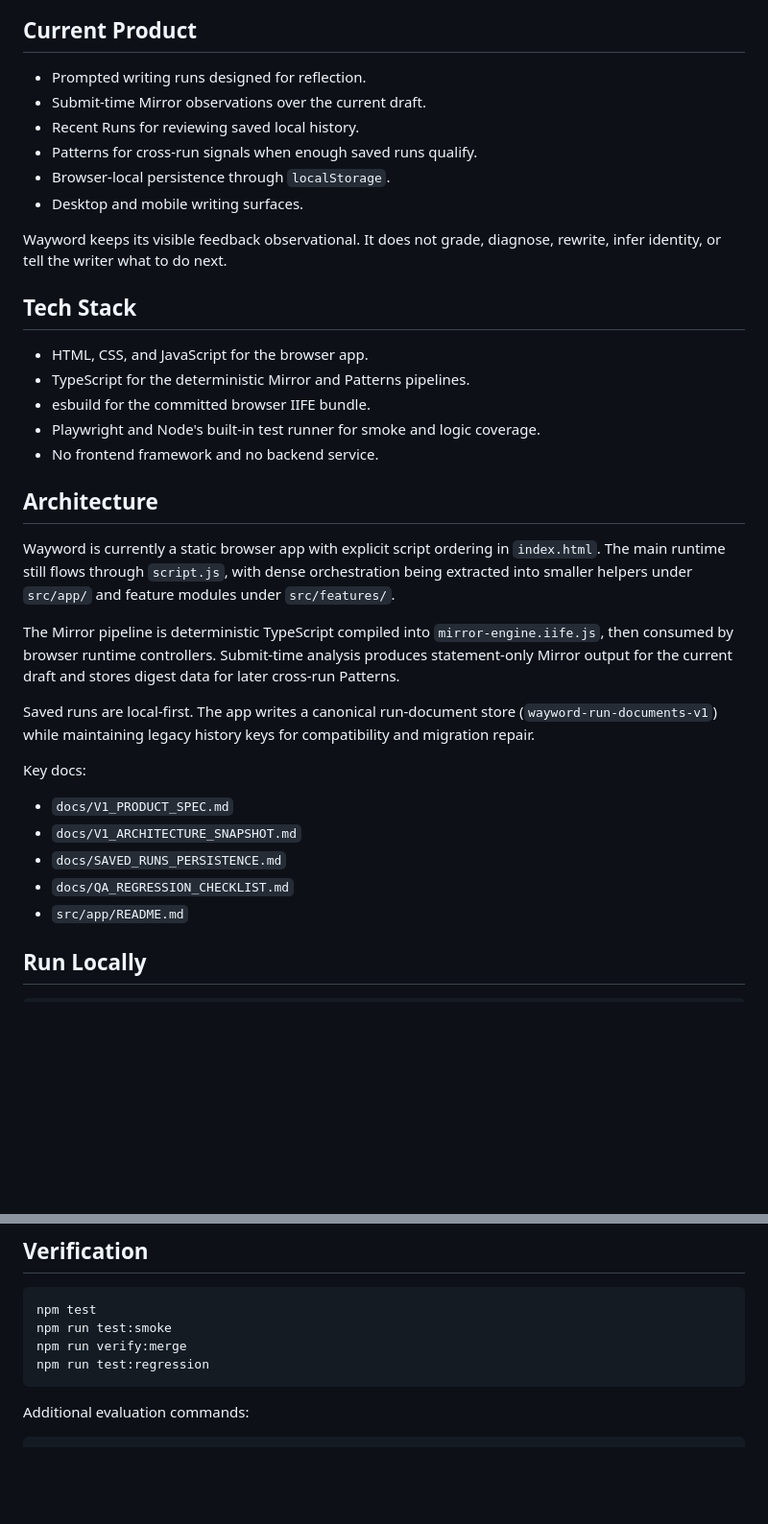
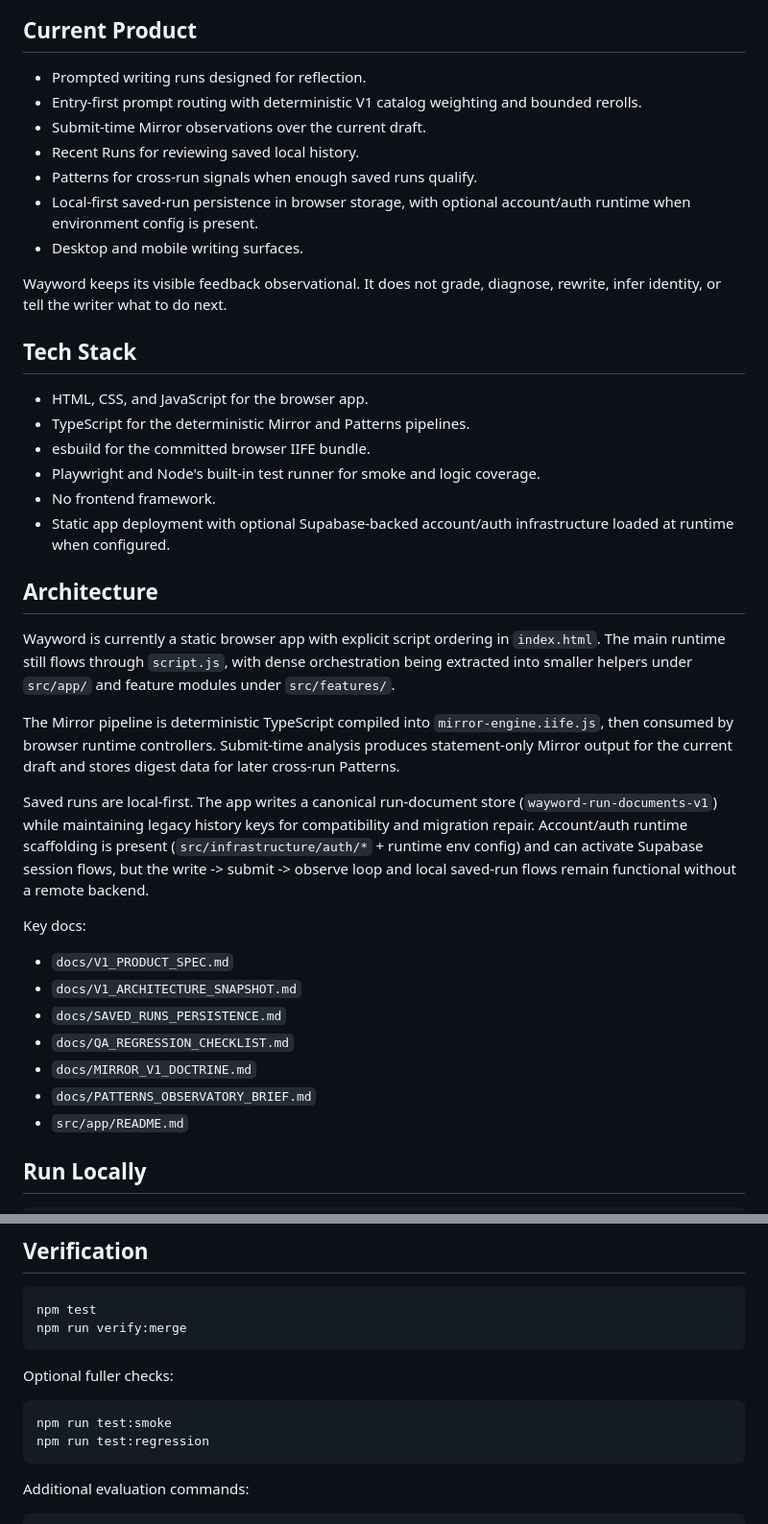
Before and after one commit to moonpogo/wayword, a Markdown page: README.md, 2 parts joined by grey strips. Shown at 96% size. GitHub-like rendering; blank space fills up the shorter version.

````diff
--- a/README.md
+++ b/README.md
@@ -20,10 +20,11 @@ It is not a notes app, document editor, writing coach, diagnostic tool, or AI wr
 ## Current Product
 
 - Prompted writing runs designed for reflection.
+- Entry-first prompt routing with deterministic V1 catalog weighting and bounded rerolls.
 - Submit-time Mirror observations over the current draft.
 - Recent Runs for reviewing saved local history.
 - Patterns for cross-run signals when enough saved runs qualify.
-- Browser-local persistence through `localStorage`.
+- Local-first saved-run persistence in browser storage, with optional account/auth runtime when environment config is present.
 - Desktop and mobile writing surfaces.
 
 Wayword keeps its visible feedback observational. It does not grade, diagnose, rewrite, infer identity, or tell the writer what to do next.
@@ -34,7 +35,8 @@ Wayword keeps its visible feedback observational. It does not grade, diagnose, r
 - TypeScript for the deterministic Mirror and Patterns pipelines.
 - esbuild for the committed browser IIFE bundle.
 - Playwright and Node's built-in test runner for smoke and logic coverage.
-- No frontend framework and no backend service.
+- No frontend framework.
+- Static app deployment with optional Supabase-backed account/auth infrastructure loaded at runtime when configured.
 
 ## Architecture
 
@@ -43,6 +45,7 @@ Wayword is currently a static browser app with explicit script ordering in `inde
 The Mirror pipeline is deterministic TypeScript compiled into `mirror-engine.iife.js`, then consumed by browser runtime controllers. Submit-time analysis produces statement-only Mirror output for the current draft and stores digest data for later cross-run Patterns.
 
 Saved runs are local-first. The app writes a canonical run-document store (`wayword-run-documents-v1`) while maintaining legacy history keys for compatibility and migration repair.
+Account/auth runtime scaffolding is present (`src/infrastructure/auth/*` + runtime env config) and can activate Supabase session flows, but the write -> submit -> observe loop and local saved-run flows remain functional without a remote backend.
 
 Key docs:
 
@@ -50,6 +53,8 @@ Key docs:
 - `docs/V1_ARCHITECTURE_SNAPSHOT.md`
 - `docs/SAVED_RUNS_PERSISTENCE.md`
 - `docs/QA_REGRESSION_CHECKLIST.md`
+- `docs/MIRROR_V1_DOCTRINE.md`
+- `docs/PATTERNS_OBSERVATORY_BRIEF.md`
 - `src/app/README.md`
 
 ## Run Locally
@@ -67,8 +72,13 @@ The preview server serves the static app locally. The production app is deployed
 
 ```sh
 npm test
+npm run verify:merge
+```
+
+Optional fuller checks:
+
+```sh
 npm run test:smoke
-npm run verify:merge
 npm run test:regression
 ```
 
````
Also changed, not shown: other parts of README.md (+3 -46 lines).
